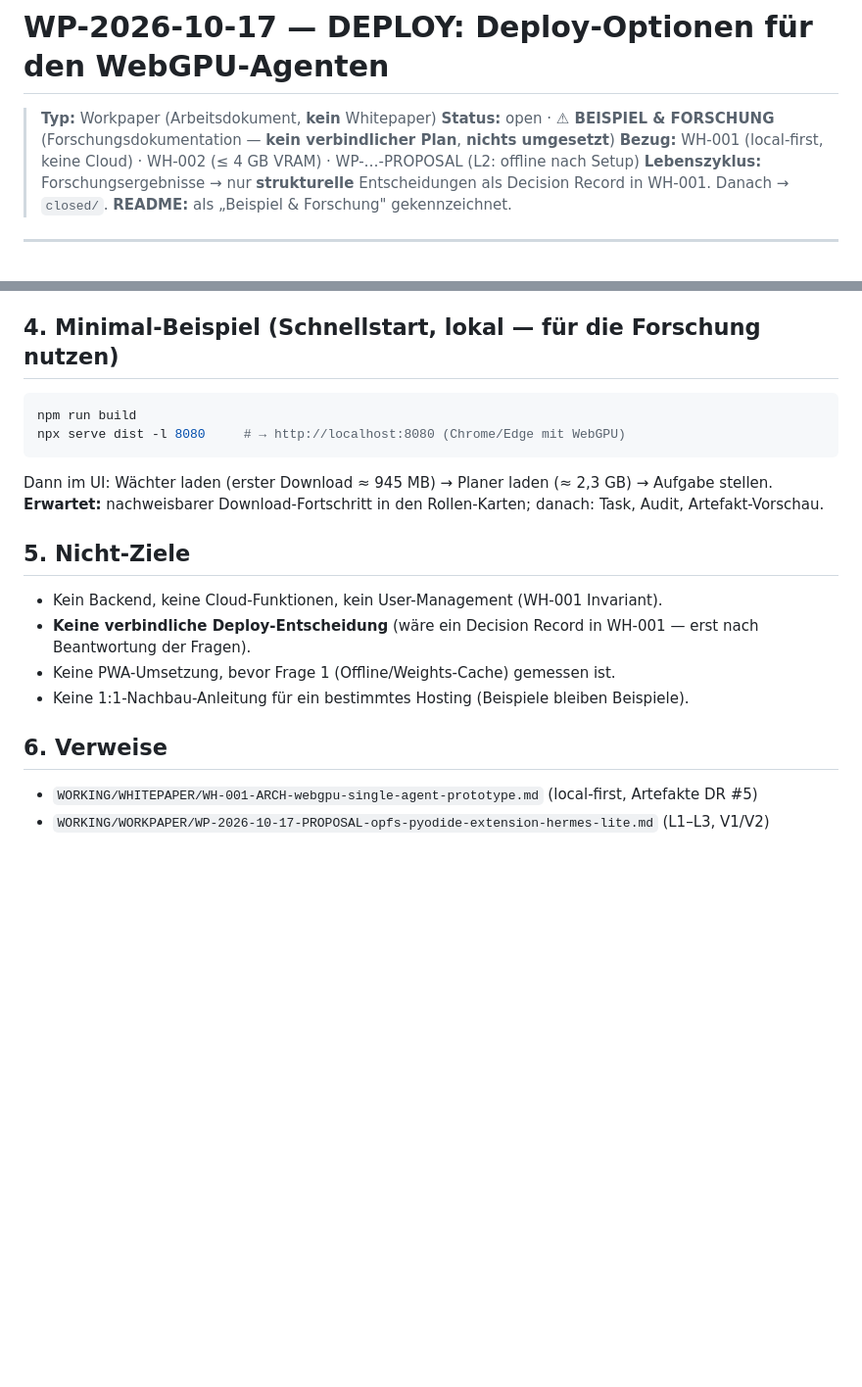
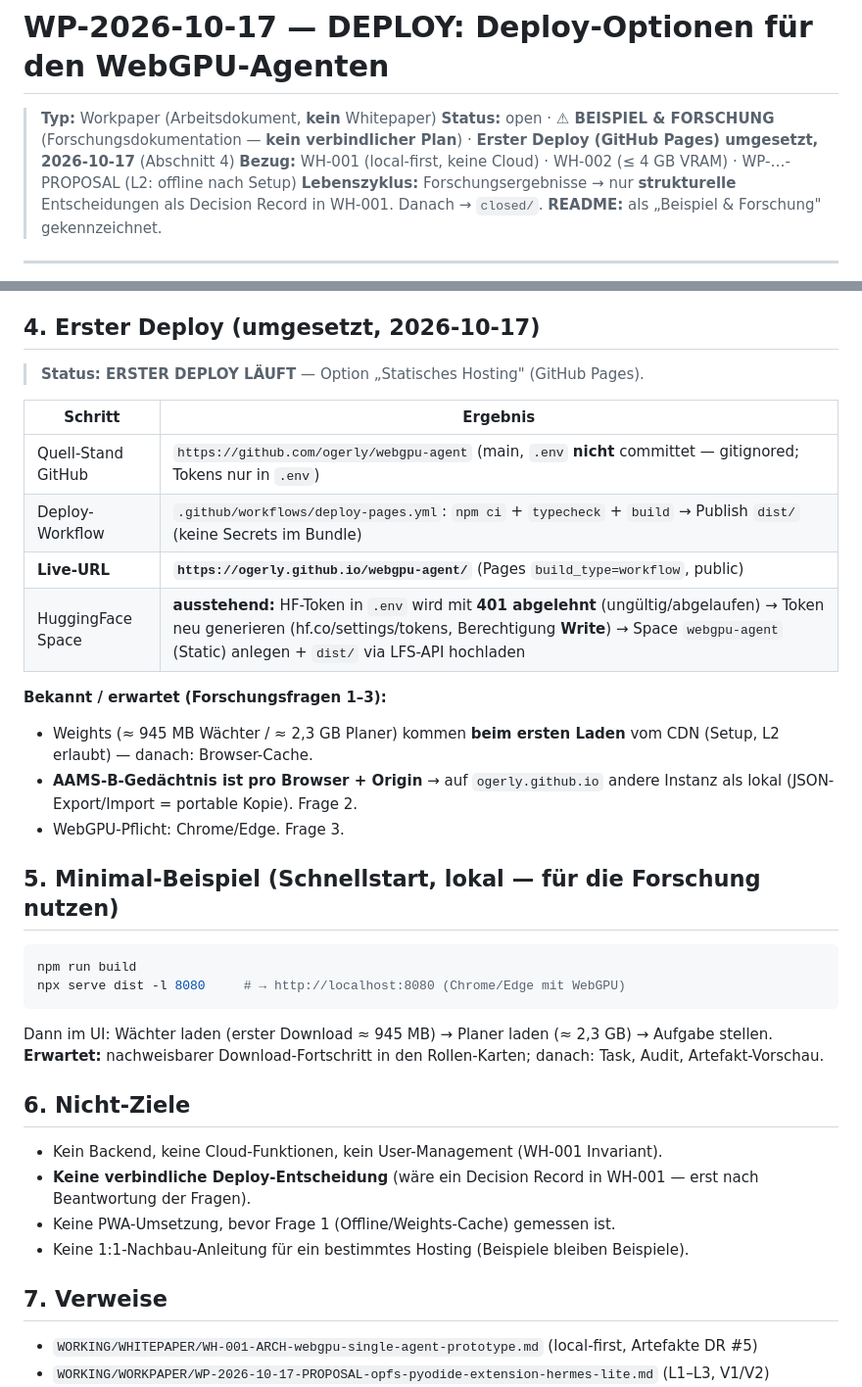
Before and after one commit to ogerly/webgpu-agent, a Markdown page: WORKING/WORKPAPER/WP-2026-10-17-DEPLOY-webgpu-agent-deploy-optionen.md, 2 parts joined by grey strips. Shown at 98% size. GitHub-like rendering; blank space fills up the shorter version.

Commit message:
docs(deploy): erster Deploy dokumentiert — GitHub Pages live (ogerly.github.io/webgpu-agent)
- WP-…-DEPLOY §4: GitHub-Quell-Stand + Workflow + Live-URL + HF-Space ausstehend (Token 401)
- README: Live-URL + Hinweis (Weights-Setup, WebGPU)
- Push triggert .github/workflows/deploy-pages.yml

````diff
--- a/WORKING/WORKPAPER/WP-2026-10-17-DEPLOY-webgpu-agent-deploy-optionen.md
+++ b/WORKING/WORKPAPER/WP-2026-10-17-DEPLOY-webgpu-agent-deploy-optionen.md
@@ -1,7 +1,7 @@
 # WP-2026-10-17 — DEPLOY: Deploy-Optionen für den WebGPU-Agenten
 
 > **Typ:** Workpaper (Arbeitsdokument, **kein** Whitepaper)
-> **Status:** open · **⚠ BEISPIEL & FORSCHUNG** (Forschungsdokumentation — **kein verbindlicher Plan**, **nichts umgesetzt**)
+> **Status:** open · **⚠ BEISPIEL & FORSCHUNG** (Forschungsdokumentation — **kein verbindlicher Plan**) · **Erster Deploy (GitHub Pages) umgesetzt, 2026-10-17** (Abschnitt 4)
 > **Bezug:** WH-001 (local-first, keine Cloud) · WH-002 (≤ 4 GB VRAM) · WP-…-PROPOSAL (L2: offline nach Setup)
 > **Lebenszyklus:** Forschungsergebnisse → nur **strukturelle** Entscheidungen als Decision Record in WH-001. Danach → `closed/`.
 > **README:** als „Beispiel & Forschung" gekennzeichnet.
@@ -50,7 +50,23 @@ jede Option unten ist nur ein **Weg, die Dateien zum Browser zu bringen**.
 6. **Sicherheit/Hosting:** CSP-Header beim Hosting, keine Secrets in der App (Invariant),
    Web-Zugriff nur via V2-Brücke (untrusted-Daten-Regel aus WP-…-PROPOSAL §V2).
 
-## 4. Minimal-Beispiel (Schnellstart, lokal — für die Forschung nutzen)
+## 4. Erster Deploy (umgesetzt, 2026-10-17)
+
+> **Status: ERSTER DEPLOY LÄUFT** — Option „Statisches Hosting" (GitHub Pages).
+
+| Schritt | Ergebnis |
+|---------|----------|
+| Quell-Stand GitHub | `https://github.com/ogerly/webgpu-agent` (main, `.env` **nicht** committet — gitignored; Tokens nur in `.env`) |
+| Deploy-Workflow | `.github/workflows/deploy-pages.yml`: `npm ci` + `typecheck` + `build` → Publish `dist/` (keine Secrets im Bundle) |
+| **Live-URL** | **`https://ogerly.github.io/webgpu-agent/`** (Pages `build_type=workflow`, public) |
+| HuggingFace Space | **ausstehend:** HF-Token in `.env` wird mit **401 abgelehnt** (ungültig/abgelaufen) → Token neu generieren (hf.co/settings/tokens, Berechtigung **Write**) → Space `webgpu-agent` (Static) anlegen + `dist/` via LFS-API hochladen |
+
+**Bekannt / erwartet (Forschungsfragen 1–3):**
+- Weights (≈ 945 MB Wächter / ≈ 2,3 GB Planer) kommen **beim ersten Laden** vom CDN (Setup, L2 erlaubt) — danach: Browser-Cache.
+- **AAMS-B-Gedächtnis ist pro Browser + Origin** → auf `ogerly.github.io` andere Instanz als lokal (JSON-Export/Import = portable Kopie). Frage 2.
+- WebGPU-Pflicht: Chrome/Edge. Frage 3.
+
+## 5. Minimal-Beispiel (Schnellstart, lokal — für die Forschung nutzen)
 
 ```bash
 npm run build
@@ -60,14 +76,14 @@ npx serve dist -l 8080     # → http://localhost:8080 (Chrome/Edge mit WebGPU)
 Dann im UI: Wächter laden (erster Download ≈ 945 MB) → Planer laden (≈ 2,3 GB) → Aufgabe stellen.
 **Erwartet:** nachweisbarer Download-Fortschritt in den Rollen-Karten; danach: Task, Audit, Artefakt-Vorschau.
 
-## 5. Nicht-Ziele
+## 6. Nicht-Ziele
 
 - Kein Backend, keine Cloud-Funktionen, kein User-Management (WH-001 Invariant).
 - **Keine verbindliche Deploy-Entscheidung** (wäre ein Decision Record in WH-001 — erst nach Beantwortung der Fragen).
 - Keine PWA-Umsetzung, bevor Frage 1 (Offline/Weights-Cache) gemessen ist.
 - Keine 1:1-Nachbau-Anleitung für ein bestimmtes Hosting (Beispiele bleiben Beispiele).
 
-## 6. Verweise
+## 7. Verweise
 
 - `WORKING/WHITEPAPER/WH-001-ARCH-webgpu-single-agent-prototype.md` (local-first, Artefakte DR #5)
 - `WORKING/WORKPAPER/WP-2026-10-17-PROPOSAL-opfs-pyodide-extension-hermes-lite.md` (L1–L3, V1/V2)
````
Also changed, not shown: README.md (+7 -1 lines).
